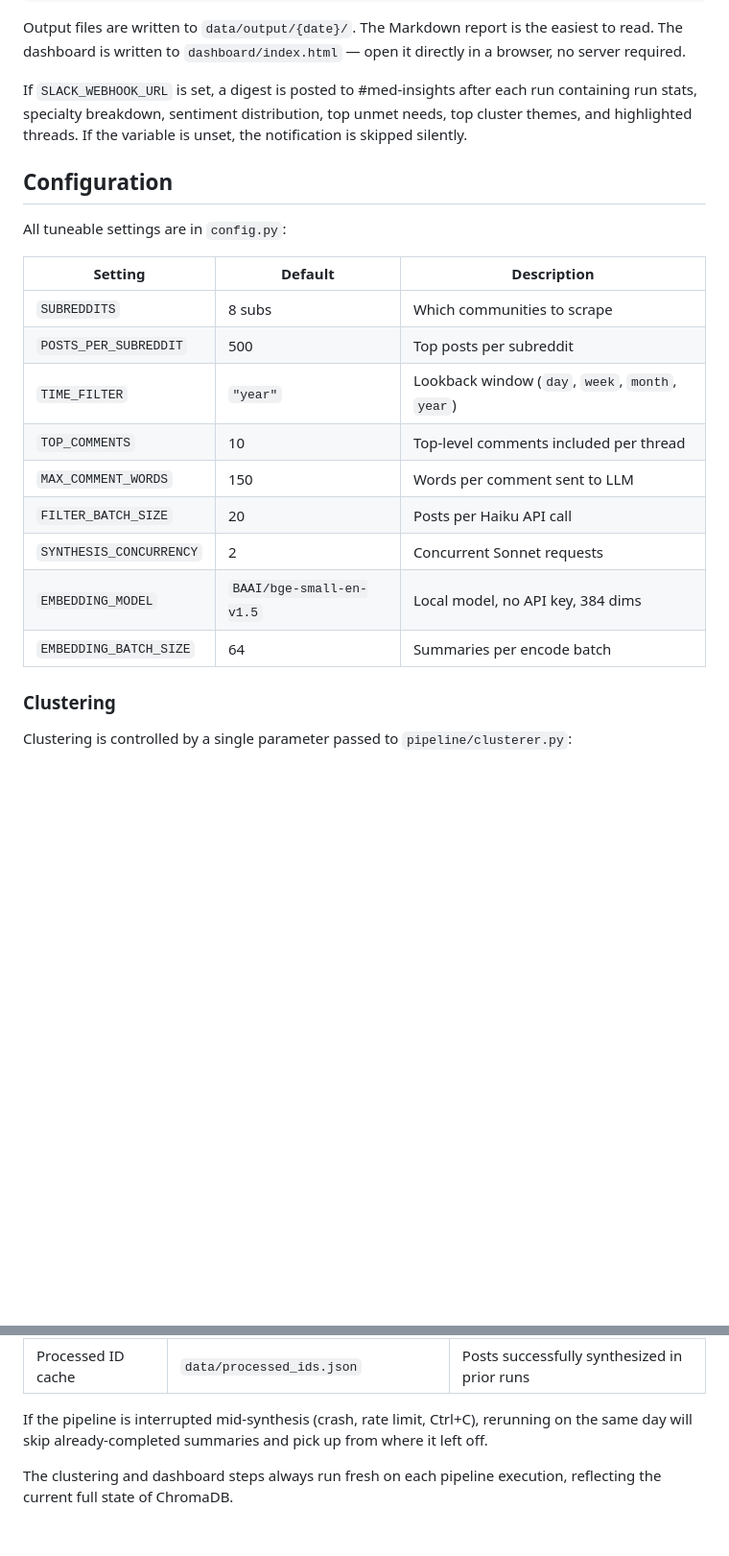
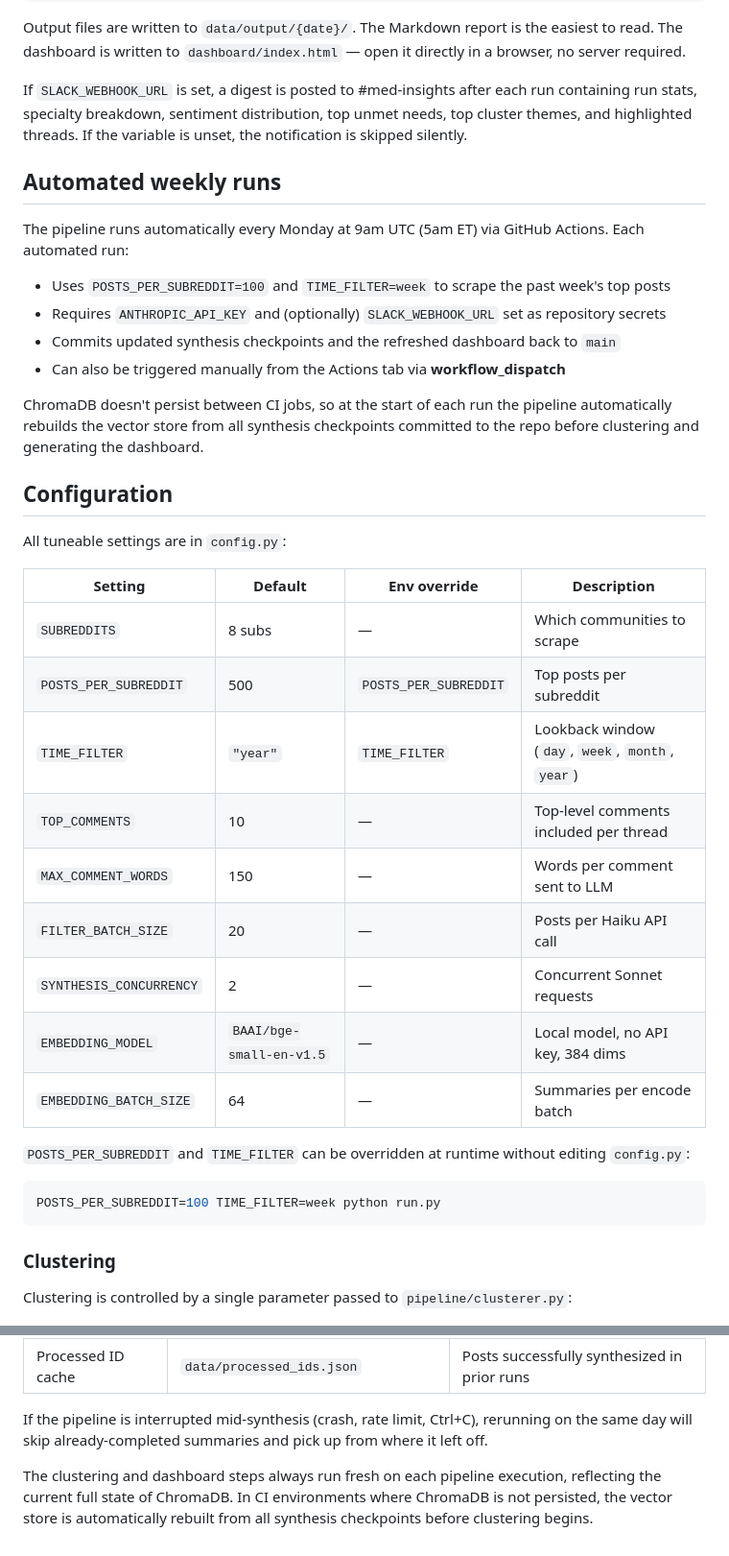
Before and after one commit to lillytong/med-insights, a Markdown page: README.md, 2 parts joined by grey strips. Shown at 96% size. GitHub-like rendering; blank space fills up the shorter version.

Commit message:
docs: auto-update README for recent changes

````diff
--- a/README.md
+++ b/README.md
@@ -285,21 +287,38 @@ Output files are written to `data/output/{date}/`. The Markdown report is the ea
 
 If `SLACK_WEBHOOK_URL` is set, a digest is posted to #med-insights after each run containing run stats, specialty breakdown, sentiment distribution, top unmet needs, top cluster themes, and highlighted threads. If the variable is unset, the notification is skipped silently.
 
+## Automated weekly runs
+
+The pipeline runs automatically every Monday at 9am UTC (5am ET) via GitHub Actions. Each automated run:
+
+- Uses `POSTS_PER_SUBREDDIT=100` and `TIME_FILTER=week` to scrape the past week's top posts
+- Requires `ANTHROPIC_API_KEY` and (optionally) `SLACK_WEBHOOK_URL` set as repository secrets
+- Commits updated synthesis checkpoints and the refreshed dashboard back to `main`
+- Can also be triggered manually from the Actions tab via **workflow_dispatch**
+
+ChromaDB doesn't persist between CI jobs, so at the start of each run the pipeline automatically rebuilds the vector store from all synthesis checkpoints committed to the repo before clustering and generating the dashboard.
+
 ## Configuration
 
 All tuneable settings are in `config.py`:
 
-| Setting | Default | Description |
-|---|---|---|
-| `SUBREDDITS` | 8 subs | Which communities to scrape |
-| `POSTS_PER_SUBREDDIT` | 500 | Top posts per subreddit |
-| `TIME_FILTER` | `"year"` | Lookback window (`day`, `week`, `month`, `year`) |
-| `TOP_COMMENTS` | 10 | Top-level comments included per thread |
-| `MAX_COMMENT_WORDS` | 150 | Words per comment sent to LLM |
-| `FILTER_BATCH_SIZE` | 20 | Posts per Haiku API call |
-| `SYNTHESIS_CONCURRENCY` | 2 | Concurrent Sonnet requests |
-| `EMBEDDING_MODEL` | `BAAI/bge-small-en-v1.5` | Local model, no API key, 384 dims |
-| `EMBEDDING_BATCH_SIZE` | 64 | Summaries per encode batch |
+| Setting | Default | Env override | Description |
+|---|---|---|---|
+| `SUBREDDITS` | 8 subs | — | Which communities to scrape |
+| `POSTS_PER_SUBREDDIT` | 500 | `POSTS_PER_SUBREDDIT` | Top posts per subreddit |
+| `TIME_FILTER` | `"year"` | `TIME_FILTER` | Lookback window (`day`, `week`, `month`, `year`) |
+| `TOP_COMMENTS` | 10 | — | Top-level comments included per thread |
+| `MAX_COMMENT_WORDS` | 150 | — | Words per comment sent to LLM |
+| `FILTER_BATCH_SIZE` | 20 | — | Posts per Haiku API call |
+| `SYNTHESIS_CONCURRENCY` | 2 | — | Concurrent Sonnet requests |
+| `EMBEDDING_MODEL` | `BAAI/bge-small-en-v1.5` | — | Local model, no API key, 384 dims |
+| `EMBEDDING_BATCH_SIZE` | 64 | — | Summaries per encode batch |
+
+`POSTS_PER_SUBREDDIT` and `TIME_FILTER` can be overridden at runtime without editing `config.py`:
+
+```bash
+POSTS_PER_SUBREDDIT=100 TIME_FILTER=week python run.py
+```
 
 ### Clustering
 
@@ -323,4 +342,4 @@ The pipeline has three layers of caching to avoid redundant work:
 
 If the pipeline is interrupted mid-synthesis (crash, rate limit, Ctrl+C), rerunning on the same day will skip already-completed summaries and pick up from where it left off.
 
-The clustering and dashboard steps always run fresh on each pipeline execution, reflecting the current full state of ChromaDB.
+The clustering and dashboard steps always run fresh on each pipeline execution, reflecting the current full state of ChromaDB. In CI environments where ChromaDB is not persisted, the vector store is automatically rebuilt from all synthesis checkpoints before clustering begins.
````
Also changed, not shown: other parts of README.md (+2 -0 lines).
